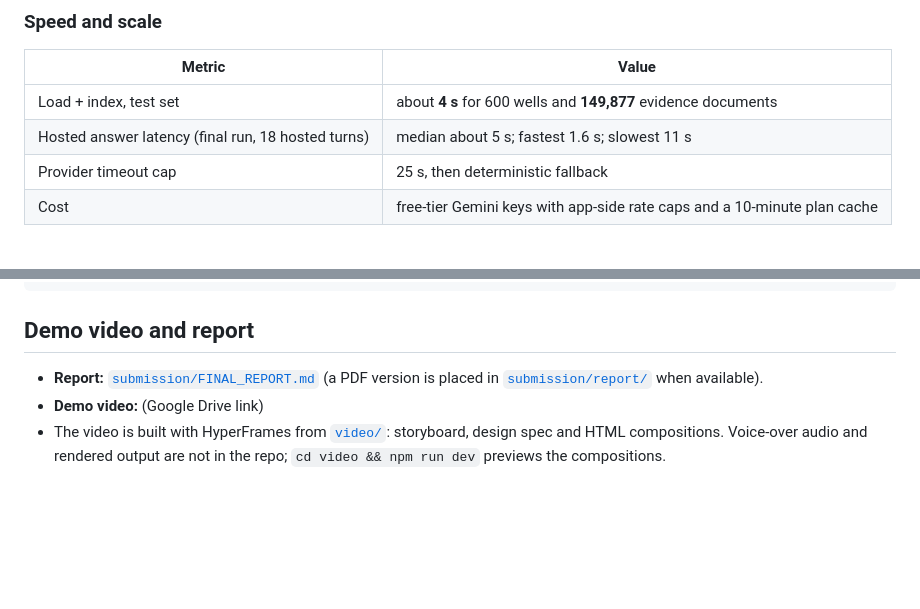
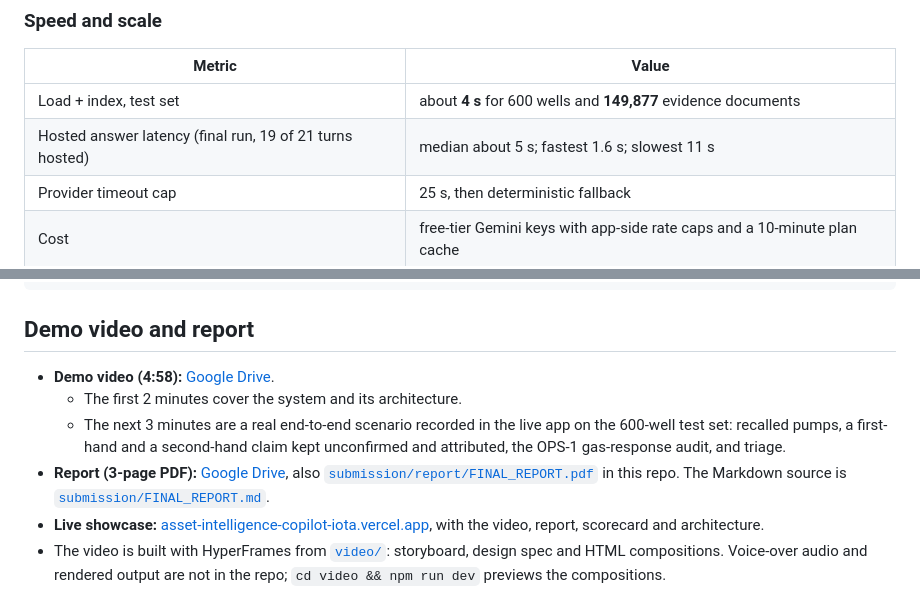
Before and after one commit to GODOSTROYER/asset-intelligence-copilot, a Markdown page: README.md, 2 parts joined by grey strips. Rendered like a GitHub page; blank space fills up the shorter version.

Commit message:
README: link demo video, PDF report and live showcase

```diff
--- a/README.md
+++ b/README.md
@@ -77,7 +79,7 @@ Of the 21 turns, 19 ran on the hosted Gemini planner and 2 on the deterministic
 | Metric | Value |
 |---|---|
 | Load + index, test set | about **4 s** for 600 wells and **149,877** evidence documents |
-| Hosted answer latency (final run, 18 hosted turns) | median about 5 s; fastest 1.6 s; slowest 11 s |
+| Hosted answer latency (final run, 19 of 21 turns hosted) | median about 5 s; fastest 1.6 s; slowest 11 s |
 | Provider timeout cap | 25 s, then deterministic fallback |
 | Cost | free-tier Gemini keys with app-side rate caps and a 10-minute plan cache |
 
@@ -407,8 +409,11 @@ Never commit `.env.local`; it is git-ignored.
 
 ## Demo video and report
 
-- **Report:** [`submission/FINAL_REPORT.md`](submission/FINAL_REPORT.md) (a PDF version is placed in [`submission/report/`](submission/report) when available).
-- **Demo video:** (Google Drive link)
+- **Demo video (4:58):** [Google Drive](https://drive.google.com/file/d/1KwvtZFQxvvZBo5SuvqWYeBQuoQAiOWl1/view?usp=sharing).
+  - The first 2 minutes cover the system and its architecture.
+  - The next 3 minutes are a real end-to-end scenario recorded in the live app on the 600-well test set: recalled pumps, a first-hand and a second-hand claim kept unconfirmed and attributed, the OPS-1 gas-response audit, and triage.
+- **Report (3-page PDF):** [Google Drive](https://drive.google.com/file/d/11CjfCpPdzDSVMne5zPIL03zHPk6Ji_zO/view?usp=sharing), also [`submission/report/FINAL_REPORT.pdf`](submission/report/FINAL_REPORT.pdf) in this repo. The Markdown source is [`submission/FINAL_REPORT.md`](submission/FINAL_REPORT.md).
+- **Live showcase:** [asset-intelligence-copilot-iota.vercel.app](https://asset-intelligence-copilot-iota.vercel.app), with the video, report, scorecard and architecture.
 - The video is built with HyperFrames from [`video/`](video): storyboard, design spec and HTML compositions. Voice-over audio and rendered output are not in the repo; `cd video && npm run dev` previews the compositions.
 
 ## Engineering decisions and trade-offs
```
Also changed, not shown: other parts of README.md (+2 -0 lines).
